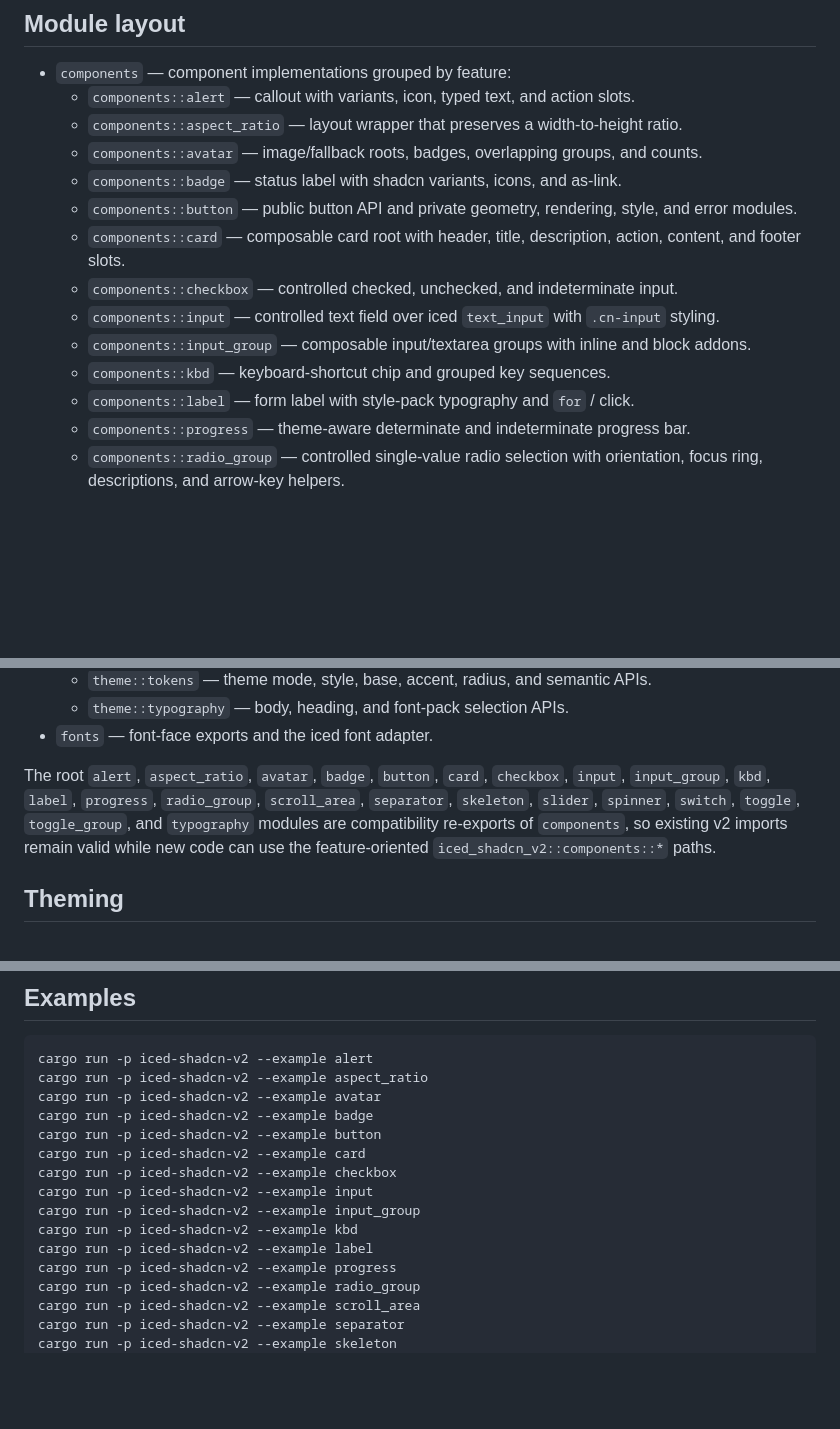
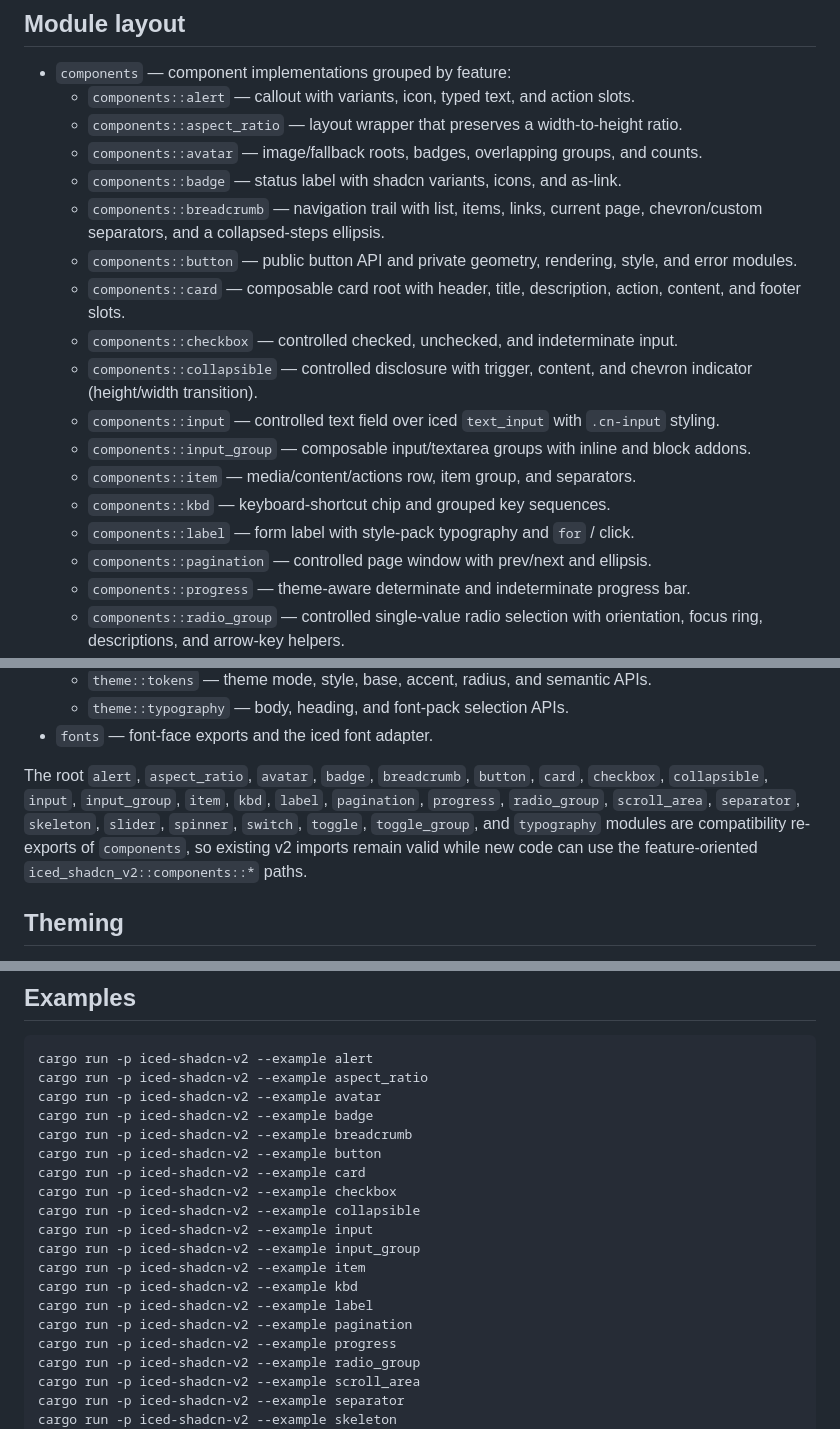
Before and after one commit to FerrisMind/shadcn-rs, a Markdown page: crates/iced-shadcn-v2/README.md, 3 parts joined by grey strips. GitHub-like rendering; blank space fills up the shorter version.

Commit message:
docs(iced-shadcn-v2): Mark breadcrumb/pagination/item/collapsible as landed
Update the porting checklist and README module map/example commands so the
new navigation and disclosure components are discoverable next to the other
phase-2 widgets.

```diff
--- a/crates/iced-shadcn-v2/README.md
+++ b/crates/iced-shadcn-v2/README.md
@@ -13,15 +13,21 @@ with native `iced` types.
   - `components::aspect_ratio` — layout wrapper that preserves a width-to-height ratio.
   - `components::avatar` — image/fallback roots, badges, overlapping groups, and counts.
   - `components::badge` — status label with shadcn variants, icons, and as-link.
+  - `components::breadcrumb` — navigation trail with list, items, links, current
+    page, chevron/custom separators, and a collapsed-steps ellipsis.
   - `components::button` — public button API and private geometry, rendering,
     style, and error modules.
   - `components::card` — composable card root with header, title,
     description, action, content, and footer slots.
   - `components::checkbox` — controlled checked, unchecked, and indeterminate input.
+  - `components::collapsible` — controlled disclosure with trigger, content, and
+    chevron indicator (height/width transition).
   - `components::input` — controlled text field over iced `text_input` with `.cn-input` styling.
   - `components::input_group` — composable input/textarea groups with inline and block addons.
+  - `components::item` — media/content/actions row, item group, and separators.
   - `components::kbd` — keyboard-shortcut chip and grouped key sequences.
   - `components::label` — form label with style-pack typography and `for` / click.
+  - `components::pagination` — controlled page window with prev/next and ellipsis.
   - `components::progress` — theme-aware determinate and indeterminate progress bar.
   - `components::radio_group` — controlled single-value radio selection with
     orientation, focus ring, descriptions, and arrow-key helpers.
@@ -41,10 +47,10 @@ with native `iced` types.
   - `theme::typography` — body, heading, and font-pack selection APIs.
 - `fonts` — font-face exports and the iced font adapter.
 
-The root `alert`, `aspect_ratio`, `avatar`, `badge`, `button`, `card`, `checkbox`,
-`input`, `input_group`, `kbd`, `label`, `progress`, `radio_group`, `scroll_area`, `separator`,
-`skeleton`, `slider`, `spinner`, `switch`, `toggle`, `toggle_group`, and
-`typography` modules are compatibility re-exports of `components`, so existing
+The root `alert`, `aspect_ratio`, `avatar`, `badge`, `breadcrumb`, `button`, `card`, `checkbox`,
+`collapsible`, `input`, `input_group`, `item`, `kbd`, `label`, `pagination`, `progress`,
+`radio_group`, `scroll_area`, `separator`, `skeleton`, `slider`, `spinner`, `switch`, `toggle`,
+`toggle_group`, and `typography` modules are compatibility re-exports of `components`, so existing
 v2 imports remain valid while new code can use the feature-oriented
 `iced_shadcn_v2::components::*` paths.
 
@@ -134,13 +140,17 @@ cargo run -p iced-shadcn-v2 --example alert
 cargo run -p iced-shadcn-v2 --example aspect_ratio
 cargo run -p iced-shadcn-v2 --example avatar
 cargo run -p iced-shadcn-v2 --example badge
+cargo run -p iced-shadcn-v2 --example breadcrumb
 cargo run -p iced-shadcn-v2 --example button
 cargo run -p iced-shadcn-v2 --example card
 cargo run -p iced-shadcn-v2 --example checkbox
+cargo run -p iced-shadcn-v2 --example collapsible
 cargo run -p iced-shadcn-v2 --example input
 cargo run -p iced-shadcn-v2 --example input_group
+cargo run -p iced-shadcn-v2 --example item
 cargo run -p iced-shadcn-v2 --example kbd
 cargo run -p iced-shadcn-v2 --example label
+cargo run -p iced-shadcn-v2 --example pagination
 cargo run -p iced-shadcn-v2 --example progress
 cargo run -p iced-shadcn-v2 --example radio_group
 cargo run -p iced-shadcn-v2 --example scroll_area
```
Also changed, not shown: crates/iced-shadcn-v2/PORTING_PLAN.md (+5 -5 lines).
